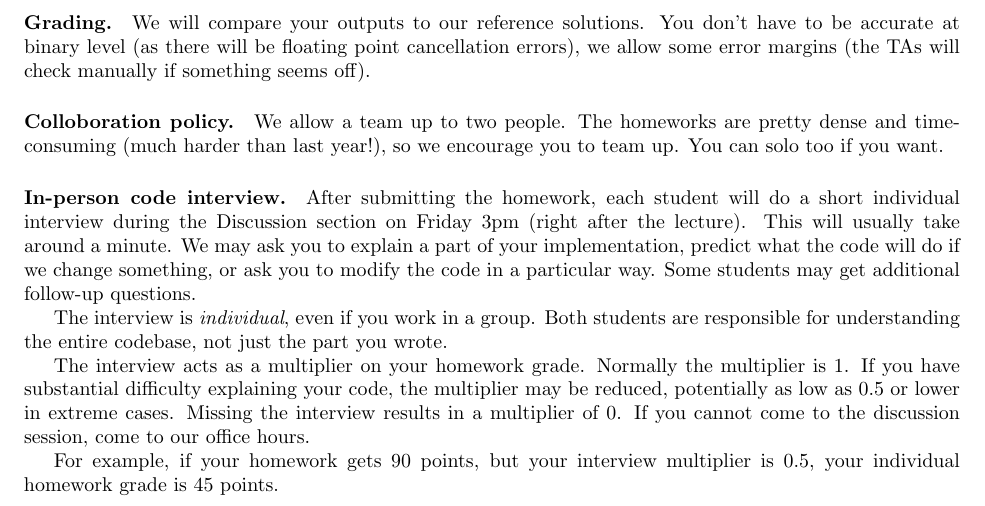
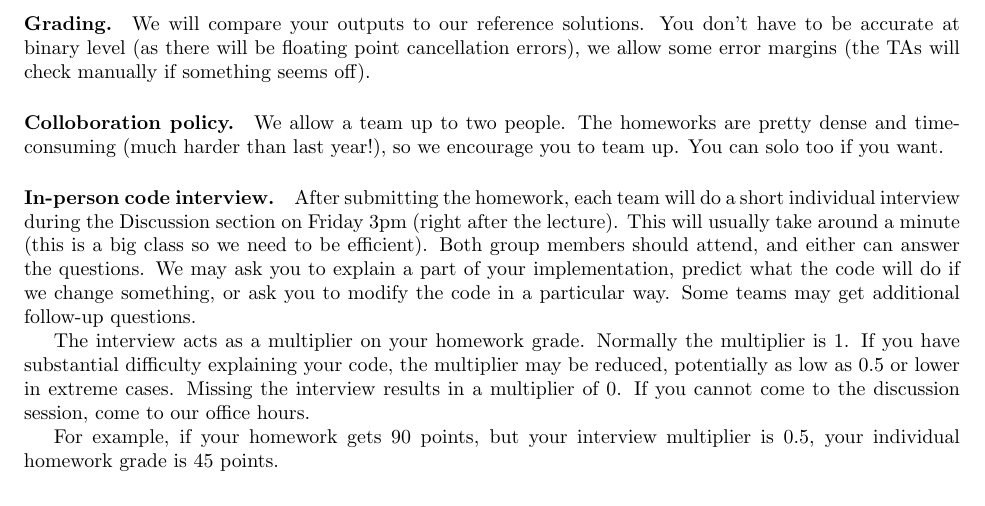
Before and after one commit to BachiLi/balboa_slang_public, a LaTeX problem sheet (handouts/homework1.tex): part of page 1 of 17, cut so that both start at the same text. Compiled offline with pdfLaTeX.

Commit message:
Clarify policy in HW1 handout

```diff
--- a/handouts/homework1.tex
+++ b/handouts/homework1.tex
@@ -24,12 +24,13 @@ Before you start coding, we recommend you to go through the whole handout to hav
 
 \paragraph{Colloboration policy.} We allow a team up to two people. The homeworks are pretty dense and time-consuming (much harder than last year!), so we encourage you to team up. You can solo too if you want.
 
-\paragraph{In-person code interview.} After submitting the homework, each student will do
-a short individual interview during the Discussion section on Friday 3pm (right after the lecture). This will usually take around a minute. We may ask you to explain a part of
+\paragraph{In-person code interview.} After submitting the homework, each team will do
+a short individual interview during the Discussion section on Friday 3pm (right after the lecture). This will usually take around a minute (this is a big class so we need to be efficient).
+Both group members should attend, and either can answer the questions.
+We may ask you to explain a part of
 your implementation, predict what the code will do if we change something, or ask you
-to modify the code in a particular way. Some students may get additional follow-up questions.
+to modify the code in a particular way. Some teams may get additional follow-up questions.
 
-The interview is \emph{individual}, even if you work in a group. Both students are responsible for understanding the entire codebase, not just the part you wrote.
 
 The interview acts as a multiplier on your homework grade. Normally the multiplier
 is $1$. If you have substantial difficulty explaining your code, the multiplier may
```
